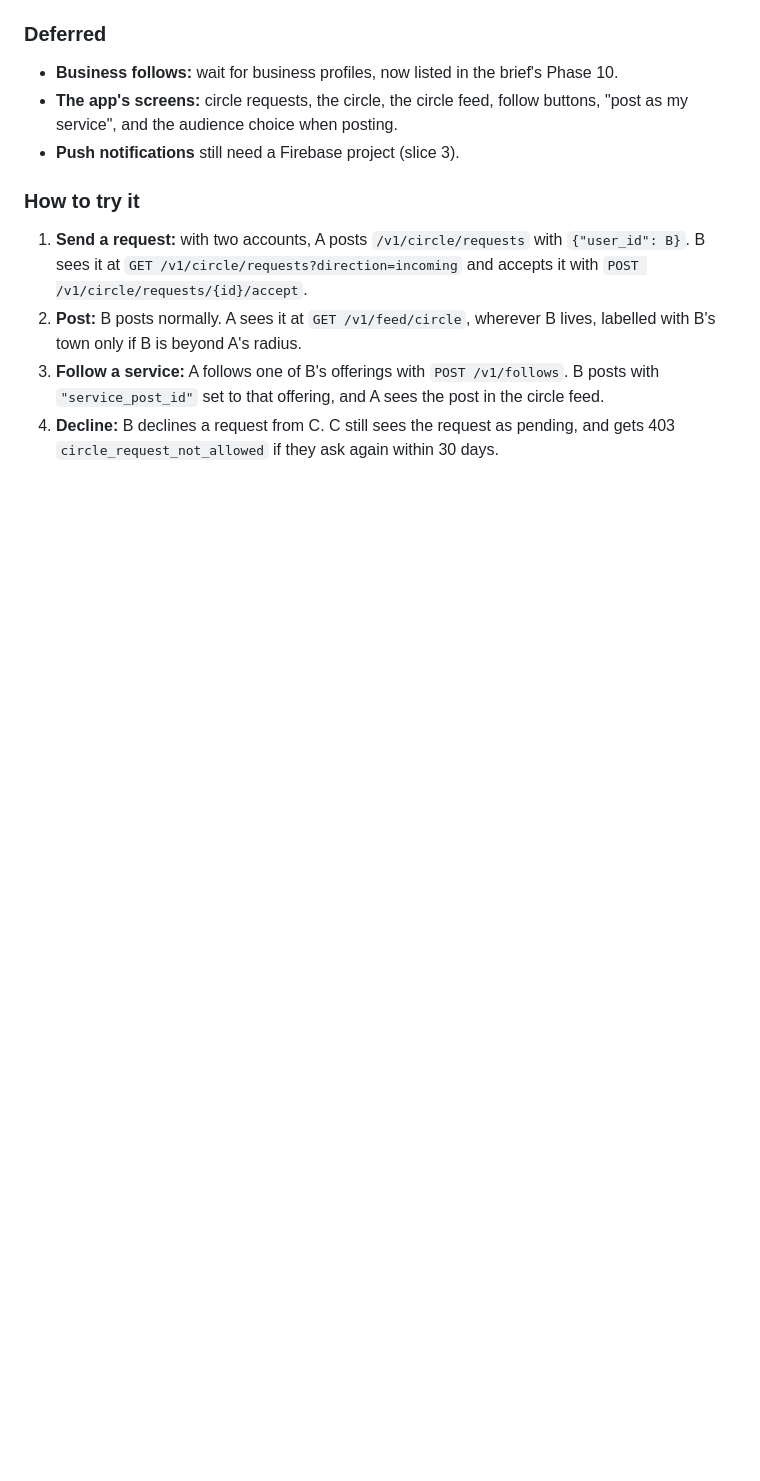
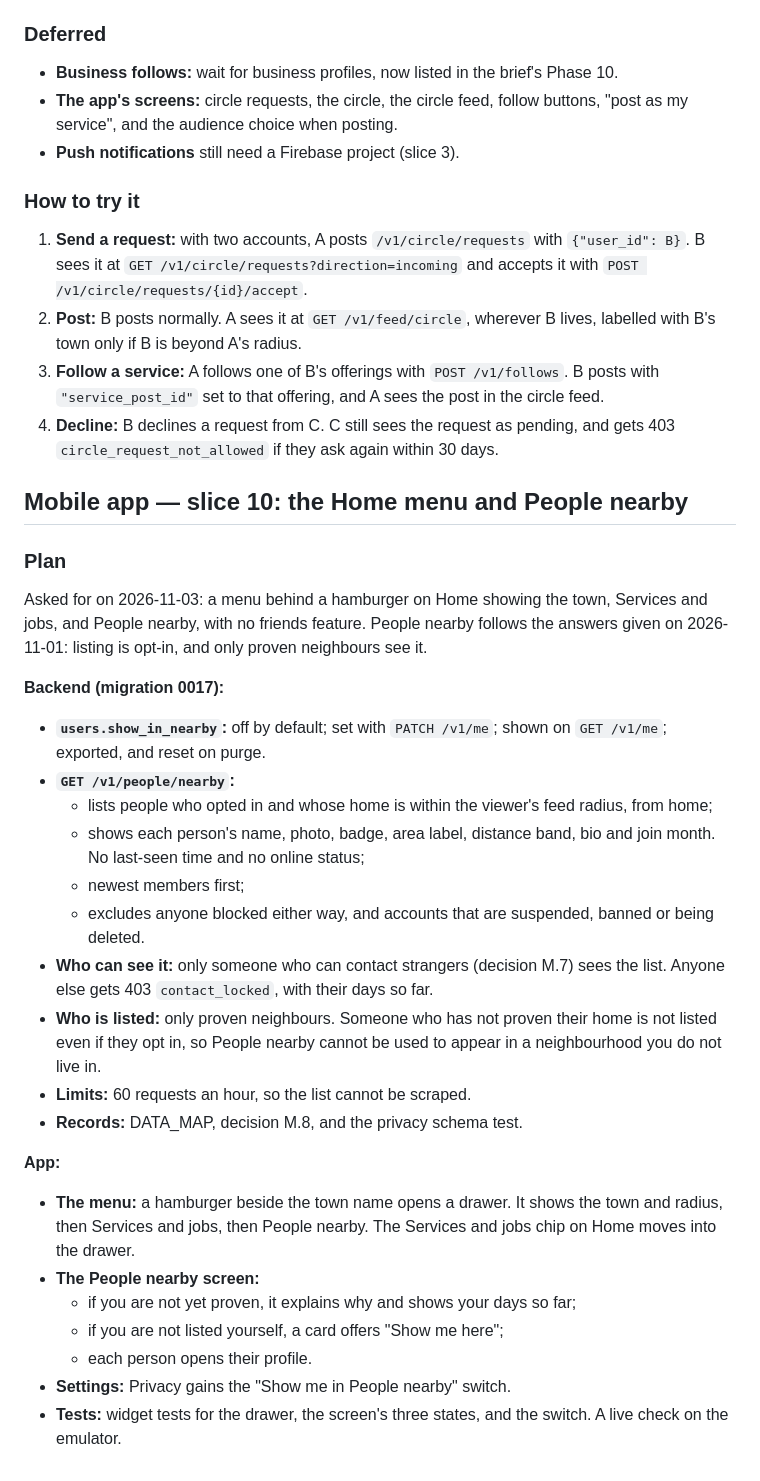
Before and after one commit to mosesgitonga/radius, a Markdown page: PROGRESS.md, the part around the change. Rendered like a GitHub page; blank space fills up the shorter version.

Commit message:
docs: plan slice 10, the Home menu and People nearby

```diff
--- a/PROGRESS.md
+++ b/PROGRESS.md
@@ -2875,3 +2875,42 @@ Backend only: the app's screens for it are a later slice.
 4. **Decline:** B declines a request from C. C still sees the request as
    pending, and gets 403 `circle_request_not_allowed` if they ask again
    within 30 days.
+
+## Mobile app — slice 10: the Home menu and People nearby
+
+### Plan
+
+Asked for on 2026-11-03: a menu behind a hamburger on Home showing the town, Services
+and jobs, and People nearby, with no friends feature. People nearby follows the
+answers given on 2026-11-01: listing is opt-in, and only proven neighbours see it.
+
+**Backend (migration 0017):**
+- **`users.show_in_nearby`:** off by default; set with `PATCH /v1/me`; shown on
+  `GET /v1/me`; exported, and reset on purge.
+- **`GET /v1/people/nearby`:**
+  - lists people who opted in and whose home is within the viewer's feed radius,
+    from home;
+  - shows each person's name, photo, badge, area label, distance band, bio and
+    join month. No last-seen time and no online status;
+  - newest members first;
+  - excludes anyone blocked either way, and accounts that are suspended,
+    banned or being deleted.
+- **Who can see it:** only someone who can contact strangers (decision M.7)
+  sees the list. Anyone else gets 403 `contact_locked`, with their days so far.
+- **Who is listed:** only proven neighbours. Someone who has not proven their
+  home is not listed even if they opt in, so People nearby cannot be used to
+  appear in a neighbourhood you do not live in.
+- **Limits:** 60 requests an hour, so the list cannot be scraped.
+- **Records:** DATA_MAP, decision M.8, and the privacy schema test.
+
+**App:**
+- **The menu:** a hamburger beside the town name opens a drawer. It shows the
+  town and radius, then Services and jobs, then People nearby. The Services
+  and jobs chip on Home moves into the drawer.
+- **The People nearby screen:**
+  - if you are not yet proven, it explains why and shows your days so far;
+  - if you are not listed yourself, a card offers "Show me here";
+  - each person opens their profile.
+- **Settings:** Privacy gains the "Show me in People nearby" switch.
+- **Tests:** widget tests for the drawer, the screen's three states, and the
+  switch. A live check on the emulator.
```
